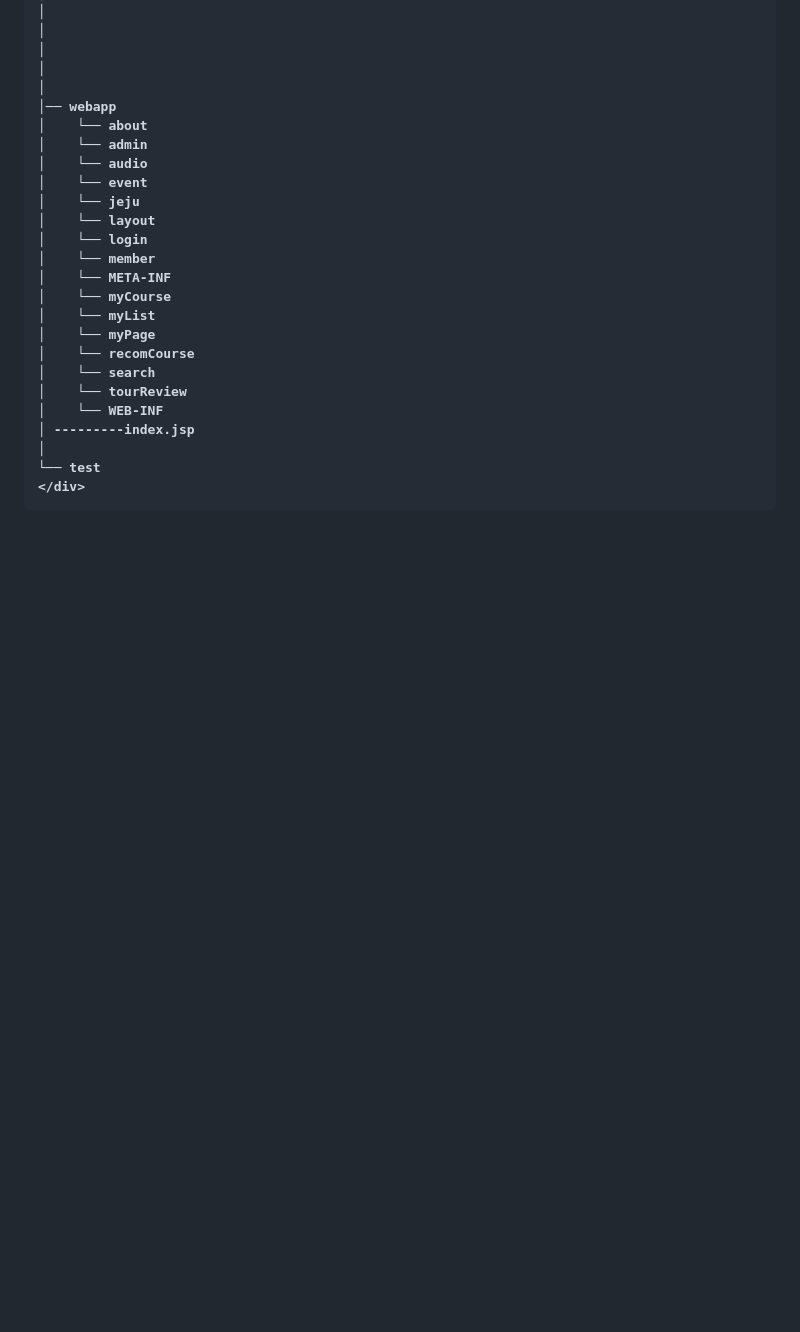
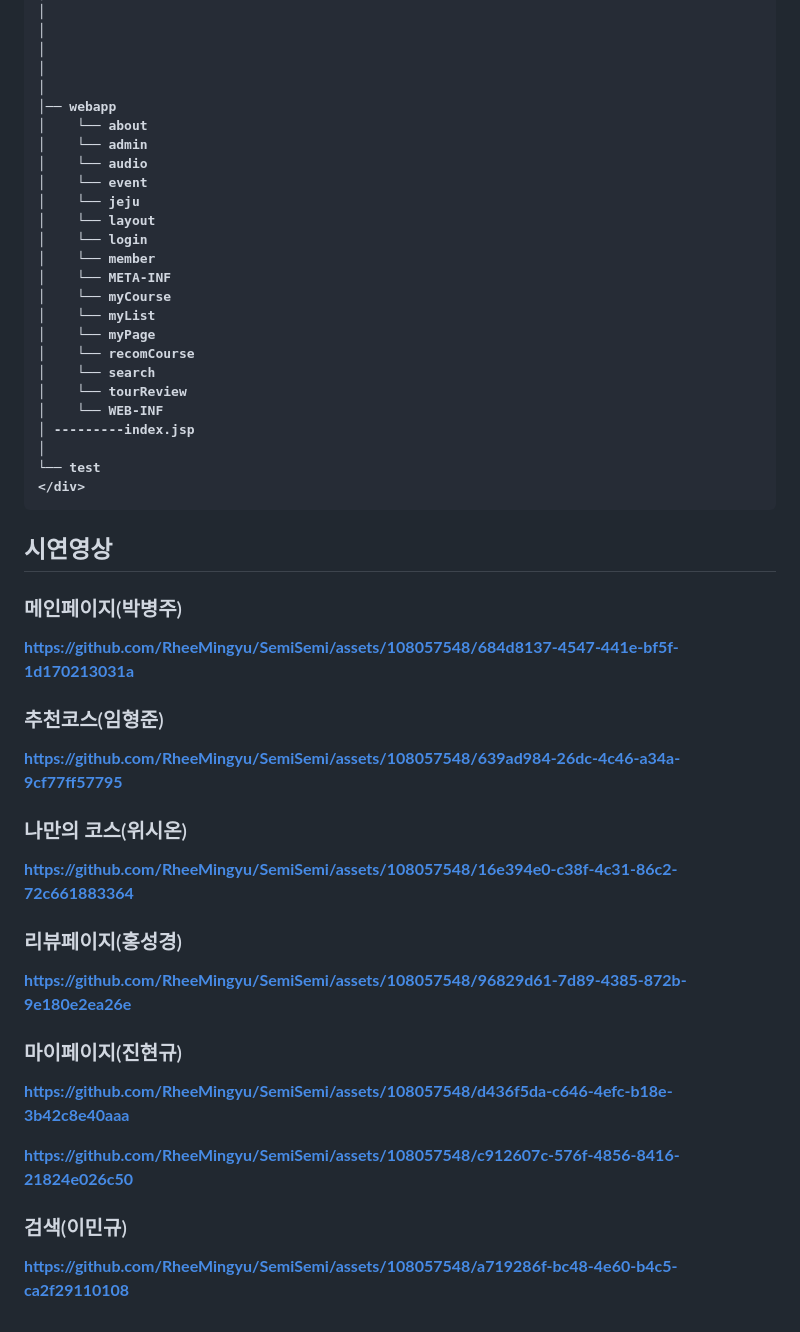
Before and after one commit to hsgyeong/SemiProject, a Markdown page: README.md, the part around the change. GitHub-like rendering; blank space fills up the shorter version.

````diff
--- a/README.md
+++ b/README.md
@@ -164,3 +164,25 @@ main
 └── test
 </div>
 ```
+## 시연영상
+
+### 메인페이지(박병주)
+https://github.com/RheeMingyu/SemiSemi/assets/108057548/684d8137-4547-441e-bf5f-1d170213031a
+
+### 추천코스(임형준)
+https://github.com/RheeMingyu/SemiSemi/assets/108057548/639ad984-26dc-4c46-a34a-9cf77ff57795
+
+### 나만의 코스(위시온)
+https://github.com/RheeMingyu/SemiSemi/assets/108057548/16e394e0-c38f-4c31-86c2-72c661883364
+
+### 리뷰페이지(홍성경)
+https://github.com/RheeMingyu/SemiSemi/assets/108057548/96829d61-7d89-4385-872b-9e180e2ea26e
+
+### 마이페이지(진현규)
+https://github.com/RheeMingyu/SemiSemi/assets/108057548/d436f5da-c646-4efc-b18e-3b42c8e40aaa
+
+
+https://github.com/RheeMingyu/SemiSemi/assets/108057548/c912607c-576f-4856-8416-21824e026c50
+
+### 검색(이민규)
+https://github.com/RheeMingyu/SemiSemi/assets/108057548/a719286f-bc48-4e60-b4c5-ca2f29110108
````
